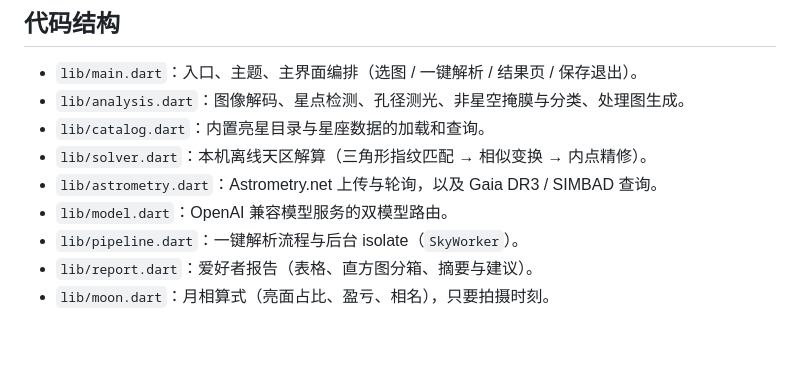
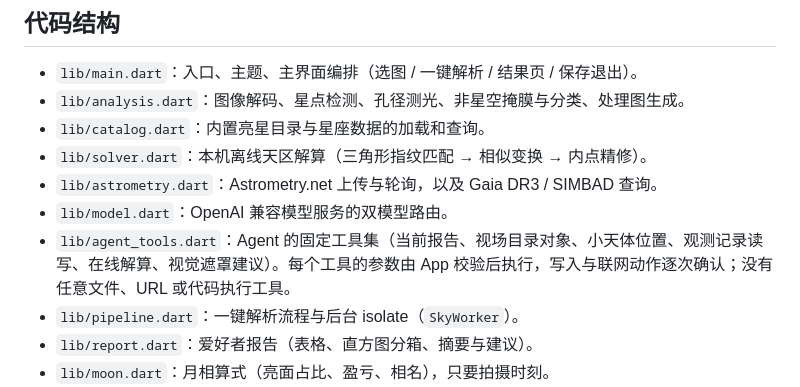
Before and after one commit to Eddie-Duan/AstroSophy, a Markdown page: docs/TECHNICAL.md, the part around the change. Drawn GitHub-style; blank space fills up the shorter version.

```diff
--- a/docs/TECHNICAL.md
+++ b/docs/TECHNICAL.md
@@ -143,6 +143,7 @@ p ≈ 图内星点数 × π × 3² / 像面面积        期望假解数 ≈ C(
 - `lib/solver.dart`：本机离线天区解算（三角形指纹匹配 → 相似变换 → 内点精修）。
 - `lib/astrometry.dart`：Astrometry.net 上传与轮询，以及 Gaia DR3 / SIMBAD 查询。
 - `lib/model.dart`：OpenAI 兼容模型服务的双模型路由。
+- `lib/agent_tools.dart`：Agent 的固定工具集（当前报告、视场目录对象、小天体位置、观测记录读写、在线解算、视觉遮罩建议）。每个工具的参数由 App 校验后执行，写入与联网动作逐次确认；没有任意文件、URL 或代码执行工具。
 - `lib/pipeline.dart`：一键解析流程与后台 isolate（`SkyWorker`）。
 - `lib/report.dart`：爱好者报告（表格、直方图分箱、摘要与建议）。
 - `lib/moon.dart`：月相算式（亮面占比、盈亏、相名），只要拍摄时刻。
```
Also changed, not shown: README.md (+1 -1 lines), docs/AI-ROADMAP.md (added, +135 -0 lines).
